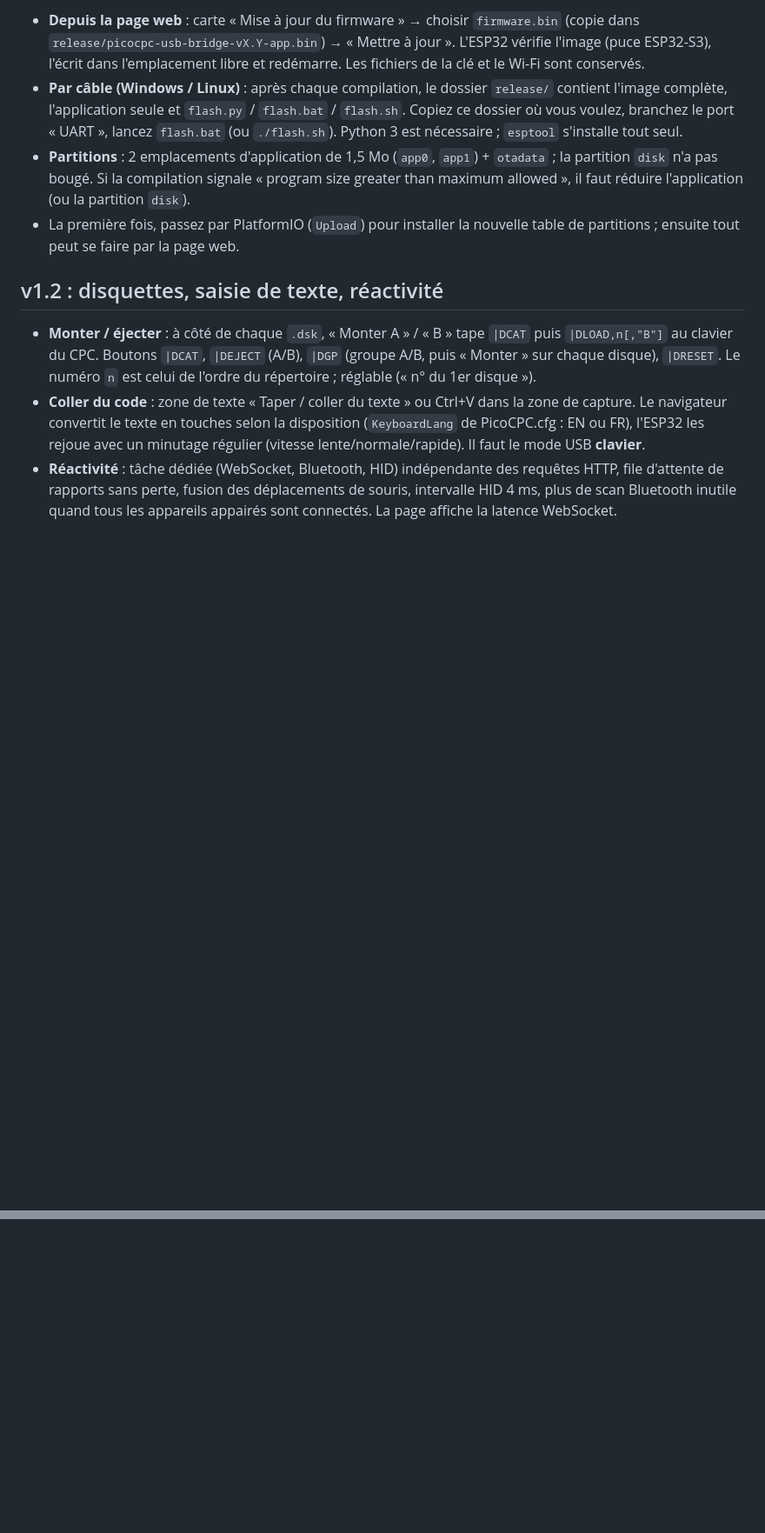
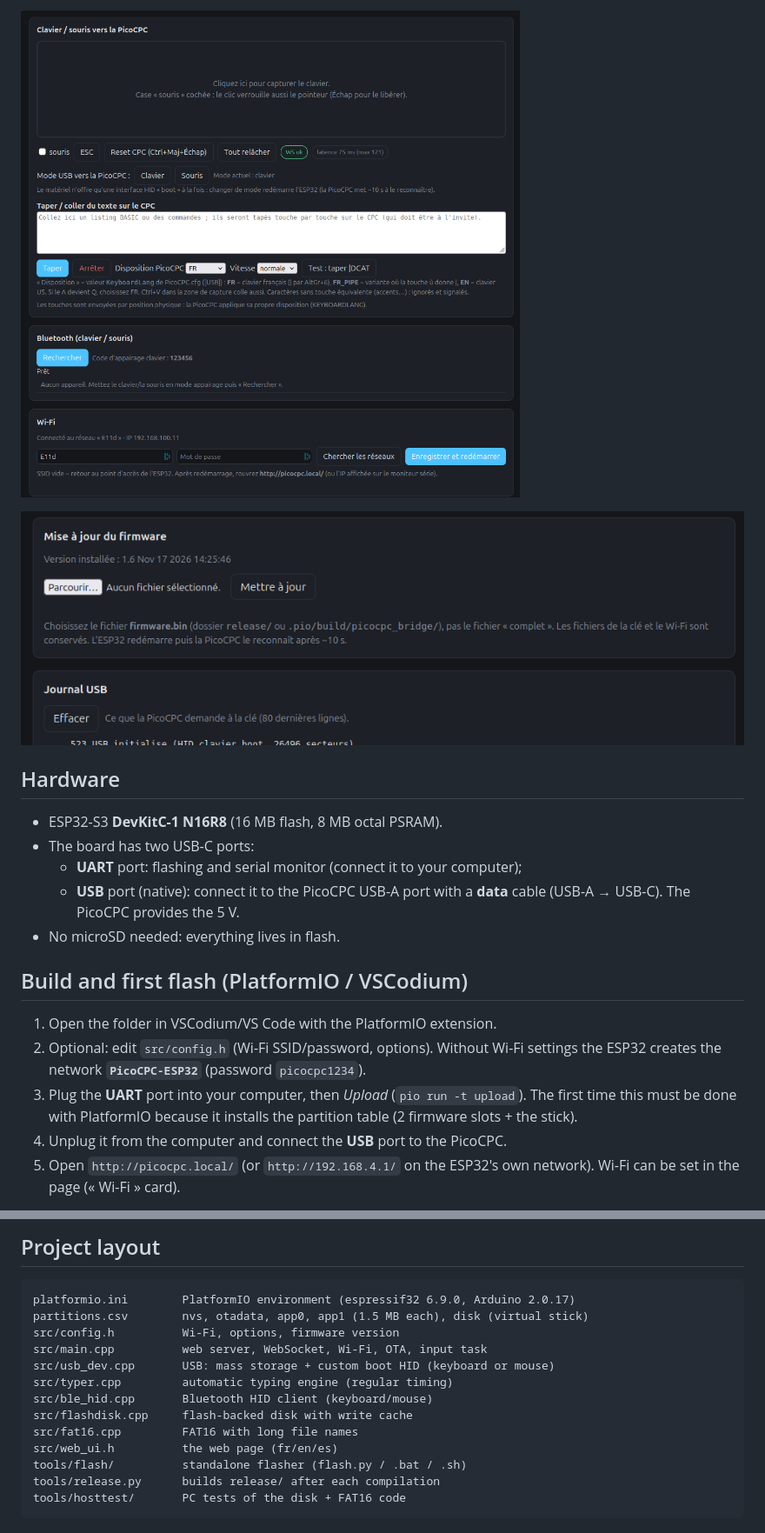
Before and after one commit to bakatek/picoCPC-esp32s3-usb, a Markdown page: README.md, 2 parts joined by grey strips. Shown at 87% size. Rendered like a GitHub page; pictures changed too: imgs/2.png, imgs/3.png; blank space fills up the shorter version.

````diff
--- a/README.md
+++ b/README.md
@@ -20,11 +17,21 @@ Tests hote (PC) du disque + FAT16 : `tools/hosttest` (g++ + python3), voir `test
 
-* **Depuis la page web** : carte « Mise à jour du firmware » → choisir `firmware.bin` (copie dans `release/picocpc-usb-bridge-vX.Y-app.bin`) → « Mettre à jour ». L'ESP32 vérifie l'image (puce ESP32-S3), l'écrit dans l'emplacement libre et redémarre. Les fichiers de la clé et le Wi-Fi sont conservés.
-* **Par câble (Windows / Linux)** : après chaque compilation, le dossier `release/` contient l'image complète, l'application seule et `flash.py` / `flash.bat` / `flash.sh`. Copiez ce dossier où vous voulez, branchez le port « UART », lancez `flash.bat` (ou `./flash.sh`). Python 3 est nécessaire ; `esptool` s'installe tout seul.
-* **Partitions** : 2 emplacements d'application de 1,5 Mo (`app0`, `app1`) + `otadata` ; la partition `disk` n'a pas bougé. Si la compilation signale « program size greater than maximum allowed », il faut réduire l'application (ou la partition `disk`).
-* La première fois, passez par PlatformIO (`Upload`) pour installer la nouvelle table de partitions ; ensuite tout peut se faire par la page web.
+![Screenshot 2](imgs/2.png)
 
-## v1.2 : disquettes, saisie de texte, réactivité
+![Screenshot 3](imgs/3.png)
 
-* **Monter / éjecter** : à côté de chaque `.dsk`, « Monter A » / « B » tape `|DCAT` puis `|DLOAD,n[,"B"]` au clavier du CPC. Boutons `|DCAT`, `|DEJECT` (A/B), `|DGP` (groupe A/B, puis « Monter » sur chaque disque), `|DRESET`. Le numéro `n` est celui de l'ordre du répertoire ; réglable (« n° du 1er disque »).
-* **Coller du code** : zone de texte « Taper / coller du texte » ou Ctrl+V dans la zone de capture. Le navigateur convertit le texte en touches selon la disposition (`KeyboardLang` de PicoCPC.cfg : EN ou FR), l'ESP32 les rejoue avec un minutage régulier (vitesse lente/normale/rapide). Il faut le mode USB **clavier**.
-* **Réactivité** : tâche dédiée (WebSocket, Bluetooth, HID) indépendante des requêtes HTTP, file d'attente de rapports sans perte, fusion des déplacements de souris, intervalle HID 4 ms, plus de scan Bluetooth inutile quand tous les appareils appairés sont connectés. La page affiche la latence WebSocket.
+## Hardware
+
+* ESP32-S3 **DevKitC-1 N16R8** (16 MB flash, 8 MB octal PSRAM).
+* The board has two USB-C ports:
+  * **UART** port: flashing and serial monitor (connect it to your computer);
+  * **USB** port (native): connect it to the PicoCPC USB-A port with a **data** cable (USB-A → USB-C). The PicoCPC provides the 5 V.
+* No microSD needed: everything lives in flash.
+
+## Build and first flash (PlatformIO / VSCodium)
+
+1. Open the folder in VSCodium/VS Code with the PlatformIO extension.
+2. Optional: edit `src/config.h` (Wi-Fi SSID/password, options). Without Wi-Fi settings the ESP32 creates the network **`PicoCPC-ESP32`** (password `picocpc1234`).
+3. Plug the **UART** port into your computer, then *Upload* (`pio run -t upload`). The first time this must be done with PlatformIO because it installs the partition table (2 firmware slots + the stick).
+4. Unplug it from the computer and connect the **USB** port to the PicoCPC.
+5. Open `http://picocpc.local/` (or `http://192.168.4.1/` on the ESP32's own network). Wi-Fi can be set in the page (« Wi-Fi » card).
+
@@ -30,0 +77,17 @@ Tests hote (PC) du disque + FAT16 : `tools/hosttest` (g++ + python3), voir `test
+## Project layout
+
+```
+platformio.ini        PlatformIO environment (espressif32 6.9.0, Arduino 2.0.17)
+partitions.csv        nvs, otadata, app0, app1 (1.5 MB each), disk (virtual stick)
+src/config.h          Wi-Fi, options, firmware version
+src/main.cpp          web server, WebSocket, Wi-Fi, OTA, input task
+src/usb_dev.cpp       USB: mass storage + custom boot HID (keyboard or mouse)
+src/typer.cpp         automatic typing engine (regular timing)
+src/ble_hid.cpp       Bluetooth HID client (keyboard/mouse)
+src/flashdisk.cpp     flash-backed disk with write cache
+src/fat16.cpp         FAT16 with long file names
+src/web_ui.h          the web page (fr/en/es)
+tools/flash/          standalone flasher (flash.py / .bat / .sh)
+tools/release.py      builds release/ after each compilation
+tools/hosttest/       PC tests of the disk + FAT16 code
+```
````
Also changed, not shown: other parts of README.md (+48 -12 lines), README_ES.md (added, +93 -0 lines), README_FR.md (added, +93 -0 lines), imgs/1.png, 9 other files.
